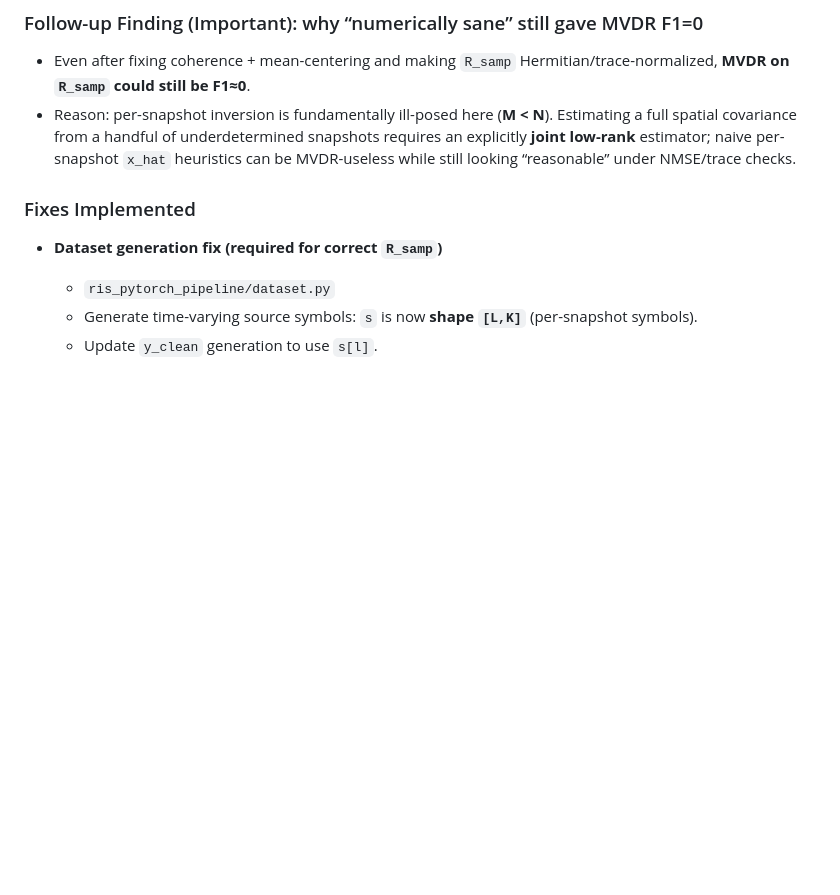
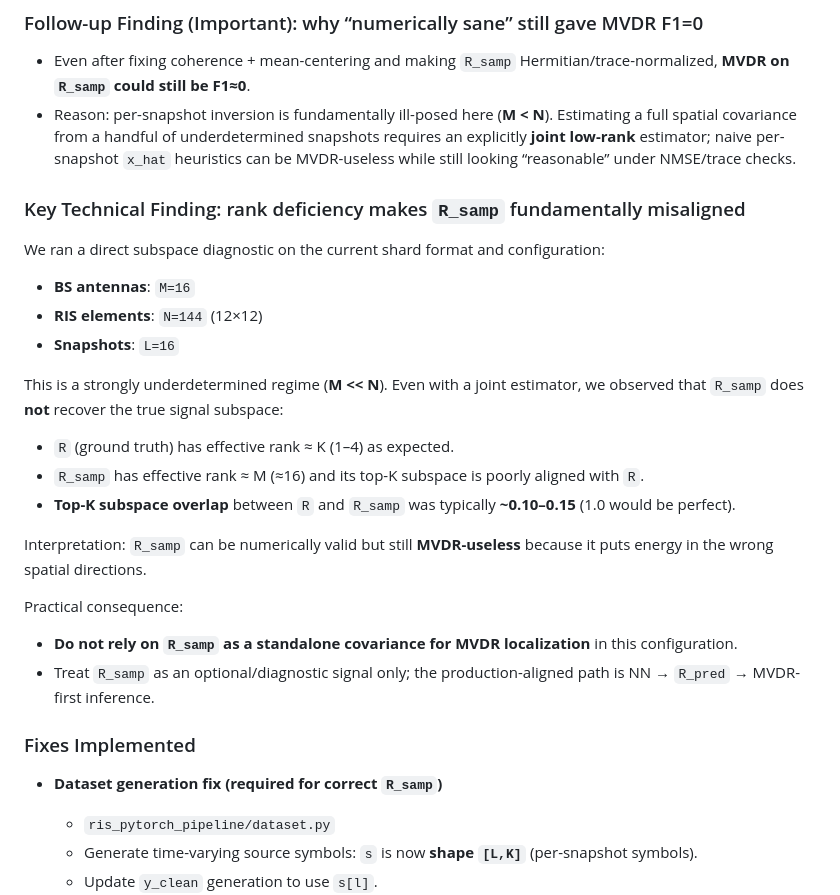
Before and after one commit to TahmidZee/ris-localization-mvdr, a Markdown page: R_SAMP_FIX_REPORT_20260125.md, the part around the change. Drawn GitHub-style; blank space fills up the shorter version.

Commit message:
Document rank-deficiency finding + realism audit

```diff
--- a/R_SAMP_FIX_REPORT_20260125.md
+++ b/R_SAMP_FIX_REPORT_20260125.md
@@ -25,6 +25,25 @@
 ### Follow-up Finding (Important): why “numerically sane” still gave MVDR F1=0
 - Even after fixing coherence + mean-centering and making `R_samp` Hermitian/trace-normalized, **MVDR on `R_samp` could still be F1≈0**.
 - Reason: per-snapshot inversion is fundamentally ill-posed here (**M < N**). Estimating a full spatial covariance from a handful of underdetermined snapshots requires an explicitly **joint low-rank** estimator; naive per-snapshot `x_hat` heuristics can be MVDR-useless while still looking “reasonable” under NMSE/trace checks.
+
+### Key Technical Finding: rank deficiency makes `R_samp` fundamentally misaligned
+We ran a direct subspace diagnostic on the current shard format and configuration:
+
+- **BS antennas**: `M=16`
+- **RIS elements**: `N=144` (12×12)
+- **Snapshots**: `L=16`
+
+This is a strongly underdetermined regime (**M << N**). Even with a joint estimator, we observed that `R_samp` does **not** recover the true signal subspace:
+
+- `R` (ground truth) has effective rank ≈ K (1–4) as expected.
+- `R_samp` has effective rank ≈ M (≈16) and its top-K subspace is poorly aligned with `R`.
+- **Top-K subspace overlap** between `R` and `R_samp` was typically **~0.10–0.15** (1.0 would be perfect).
+
+Interpretation: `R_samp` can be numerically valid but still **MVDR-useless** because it puts energy in the wrong spatial directions.
+
+Practical consequence:
+- **Do not rely on `R_samp` as a standalone covariance for MVDR localization** in this configuration.
+- Treat `R_samp` as an optional/diagnostic signal only; the production-aligned path is NN → `R_pred` → MVDR-first inference.
 
 ### Fixes Implemented
 - **Dataset generation fix (required for correct `R_samp`)**
```
Also changed, not shown: SYSTEM_REALISM_AUDIT_20260126.md (added, +47 -0 lines).
